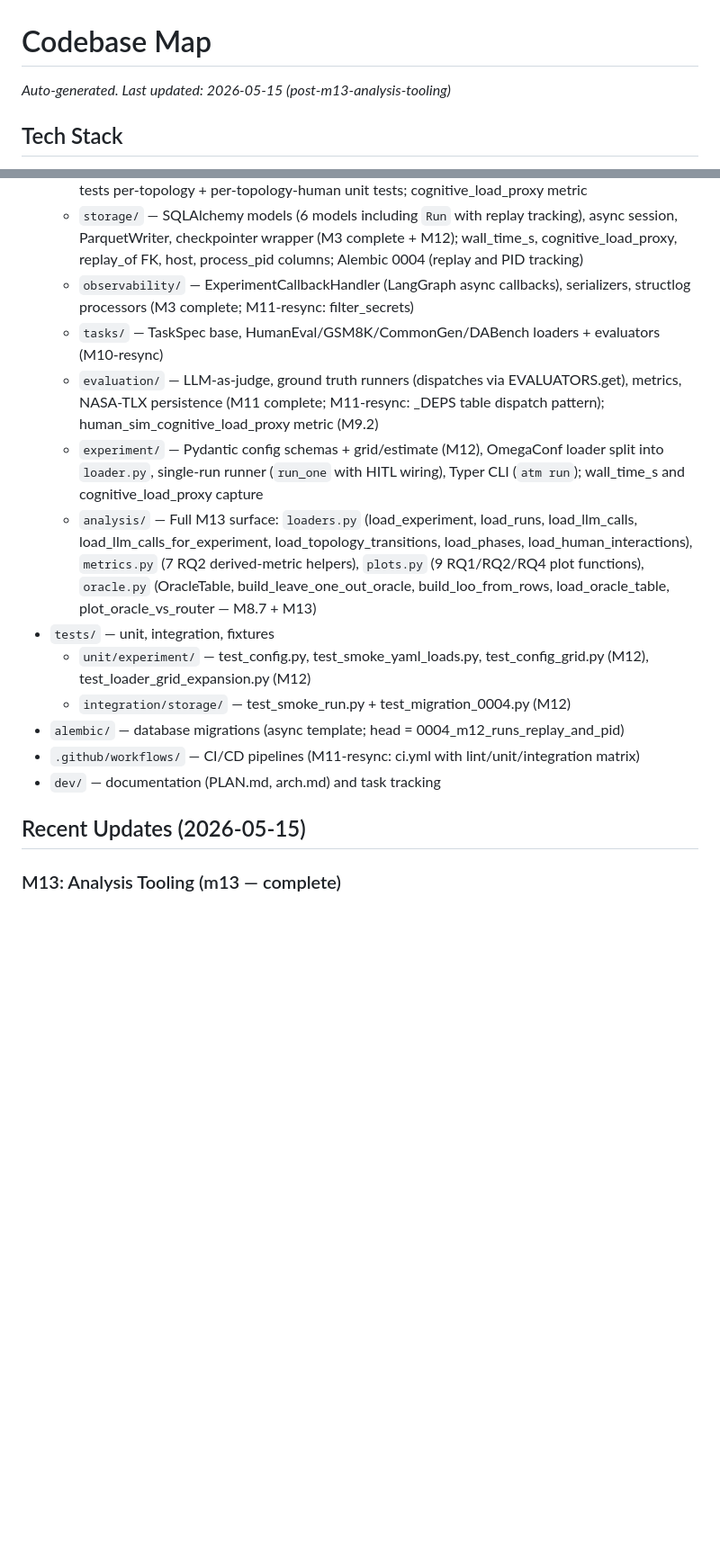
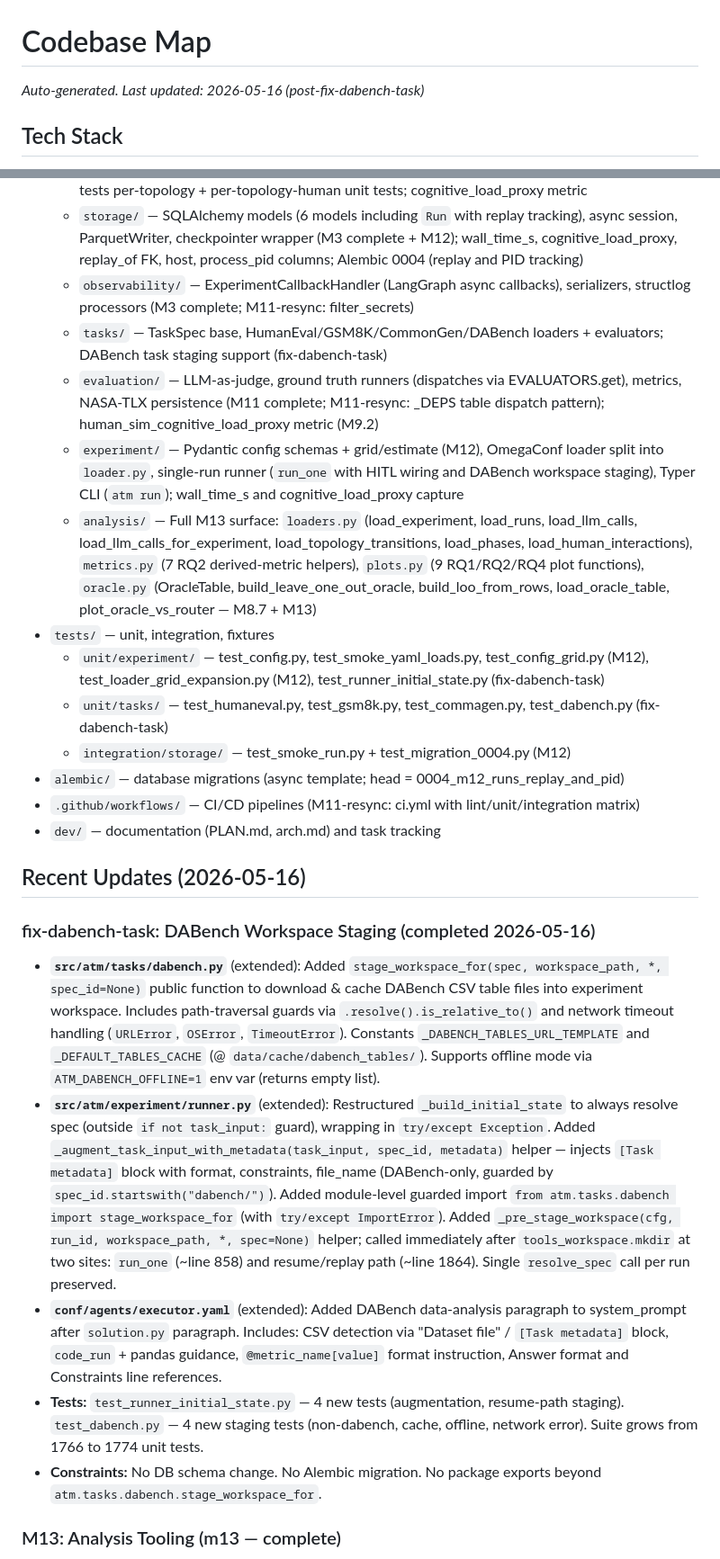
Before and after one commit to cactus-tim/adaptive-topologies-mas, a Markdown page: dev/codebase-map.md, 2 parts joined by grey strips. Shown at 90% size. GitHub-like rendering; blank space fills up the shorter version.

```diff
--- a/dev/codebase-map.md
+++ b/dev/codebase-map.md
@@ -1,5 +1,5 @@
 # Codebase Map
-*Auto-generated. Last updated: 2026-05-15 (post-m13-analysis-tooling)*
+*Auto-generated. Last updated: 2026-05-16 (post-fix-dabench-task)*
 
 ## Tech Stack
 - **Language:** Python 3.11+
@@ -25,18 +25,26 @@
   - `human/` — M9 + M9.1 + M9.2 complete: HumanGateway protocol, LLMSimulatedGateway, CLI gateway; all 5 topologies + adaptive.py accept `human_cfg`, `human_gateway_llm`, `role_router` kwargs in `.build()`; RoleRouter protocol (FixedRoleRouter, RuleBasedRoleRouter, LLMRoleRouter, HumanRoleRouter); node_factory, timeout, runner helpers, prompts; integration tests per-topology + per-topology-human unit tests; cognitive_load_proxy metric
   - `storage/` — SQLAlchemy models (6 models including `Run` with replay tracking), async session, ParquetWriter, checkpointer wrapper (M3 complete + M12); wall_time_s, cognitive_load_proxy, replay_of FK, host, process_pid columns; Alembic 0004 (replay and PID tracking)
   - `observability/` — ExperimentCallbackHandler (LangGraph async callbacks), serializers, structlog processors (M3 complete; M11-resync: filter_secrets)
-  - `tasks/` — TaskSpec base, HumanEval/GSM8K/CommonGen/DABench loaders + evaluators (M10-resync)
+  - `tasks/` — TaskSpec base, HumanEval/GSM8K/CommonGen/DABench loaders + evaluators; DABench task staging support (fix-dabench-task)
   - `evaluation/` — LLM-as-judge, ground truth runners (dispatches via EVALUATORS.get), metrics, NASA-TLX persistence (M11 complete; M11-resync: _DEPS table dispatch pattern); human_sim_cognitive_load_proxy metric (M9.2)
-  - `experiment/` — Pydantic config schemas + grid/estimate (M12), OmegaConf loader split into `loader.py`, single-run runner (`run_one` with HITL wiring), Typer CLI (`atm run`); wall_time_s and cognitive_load_proxy capture
+  - `experiment/` — Pydantic config schemas + grid/estimate (M12), OmegaConf loader split into `loader.py`, single-run runner (`run_one` with HITL wiring and DABench workspace staging), Typer CLI (`atm run`); wall_time_s and cognitive_load_proxy capture
   - `analysis/` — Full M13 surface: `loaders.py` (load_experiment, load_runs, load_llm_calls, load_llm_calls_for_experiment, load_topology_transitions, load_phases, load_human_interactions), `metrics.py` (7 RQ2 derived-metric helpers), `plots.py` (9 RQ1/RQ2/RQ4 plot functions), `oracle.py` (OracleTable, build_leave_one_out_oracle, build_loo_from_rows, load_oracle_table, plot_oracle_vs_router — M8.7 + M13)
 - `tests/` — unit, integration, fixtures
-  - `unit/experiment/` — test_config.py, test_smoke_yaml_loads.py, test_config_grid.py (M12), test_loader_grid_expansion.py (M12)
+  - `unit/experiment/` — test_config.py, test_smoke_yaml_loads.py, test_config_grid.py (M12), test_loader_grid_expansion.py (M12), test_runner_initial_state.py (fix-dabench-task)
+  - `unit/tasks/` — test_humaneval.py, test_gsm8k.py, test_commagen.py, test_dabench.py (fix-dabench-task)
   - `integration/storage/` — test_smoke_run.py + test_migration_0004.py (M12)
 - `alembic/` — database migrations (async template; head = 0004_m12_runs_replay_and_pid)
 - `.github/workflows/` — CI/CD pipelines (M11-resync: ci.yml with lint/unit/integration matrix)
 - `dev/` — documentation (PLAN.md, arch.md) and task tracking
 
-## Recent Updates (2026-05-15)
+## Recent Updates (2026-05-16)
+
+### fix-dabench-task: DABench Workspace Staging (completed 2026-05-16)
+- **`src/atm/tasks/dabench.py`** (extended): Added `stage_workspace_for(spec, workspace_path, *, spec_id=None)` public function to download & cache DABench CSV table files into experiment workspace. Includes path-traversal guards via `.resolve().is_relative_to()` and network timeout handling (`URLError`, `OSError`, `TimeoutError`). Constants `_DABENCH_TABLES_URL_TEMPLATE` and `_DEFAULT_TABLES_CACHE` (@ `data/cache/dabench_tables/`). Supports offline mode via `ATM_DABENCH_OFFLINE=1` env var (returns empty list).
+- **`src/atm/experiment/runner.py`** (extended): Restructured `_build_initial_state` to always resolve spec (outside `if not task_input:` guard), wrapping in `try/except Exception`. Added `_augment_task_input_with_metadata(task_input, spec_id, metadata)` helper — injects `[Task metadata]` block with format, constraints, file_name (DABench-only, guarded by `spec_id.startswith("dabench/")`). Added module-level guarded import `from atm.tasks.dabench import stage_workspace_for` (with `try/except ImportError`). Added `_pre_stage_workspace(cfg, run_id, workspace_path, *, spec=None)` helper; called immediately after `tools_workspace.mkdir` at two sites: `run_one` (~line 858) and resume/replay path (~line 1864). Single `resolve_spec` call per run preserved.
+- **`conf/agents/executor.yaml`** (extended): Added DABench data-analysis paragraph to system_prompt after `solution.py` paragraph. Includes: CSV detection via "Dataset file" / `[Task metadata]` block, `code_run` + pandas guidance, `@metric_name[value]` format instruction, Answer format and Constraints line references.
+- **Tests:** `test_runner_initial_state.py` — 4 new tests (augmentation, resume-path staging). `test_dabench.py` — 4 new staging tests (non-dabench, cache, offline, network error). Suite grows from 1766 to 1774 unit tests.
+- **Constraints:** No DB schema change. No Alembic migration. No package exports beyond `atm.tasks.dabench.stage_workspace_for`.
 
 ### M13: Analysis Tooling (m13 — complete)
 - **`src/atm/analysis/loaders.py`** (new): 7 async/sync loaders — `load_experiment`, `load_runs` (PG-backed); `load_llm_calls`, `load_llm_calls_for_experiment` (Parquet); `load_topology_transitions`, `load_phases`, `load_human_interactions` (PG + Parquet dual-source). JSONB fields decoded to dict; `raw_tlx_score` cast to float with NaN for empty strings.
```
Also changed, not shown: other parts of dev/codebase-map.md (+14 -2 lines).
